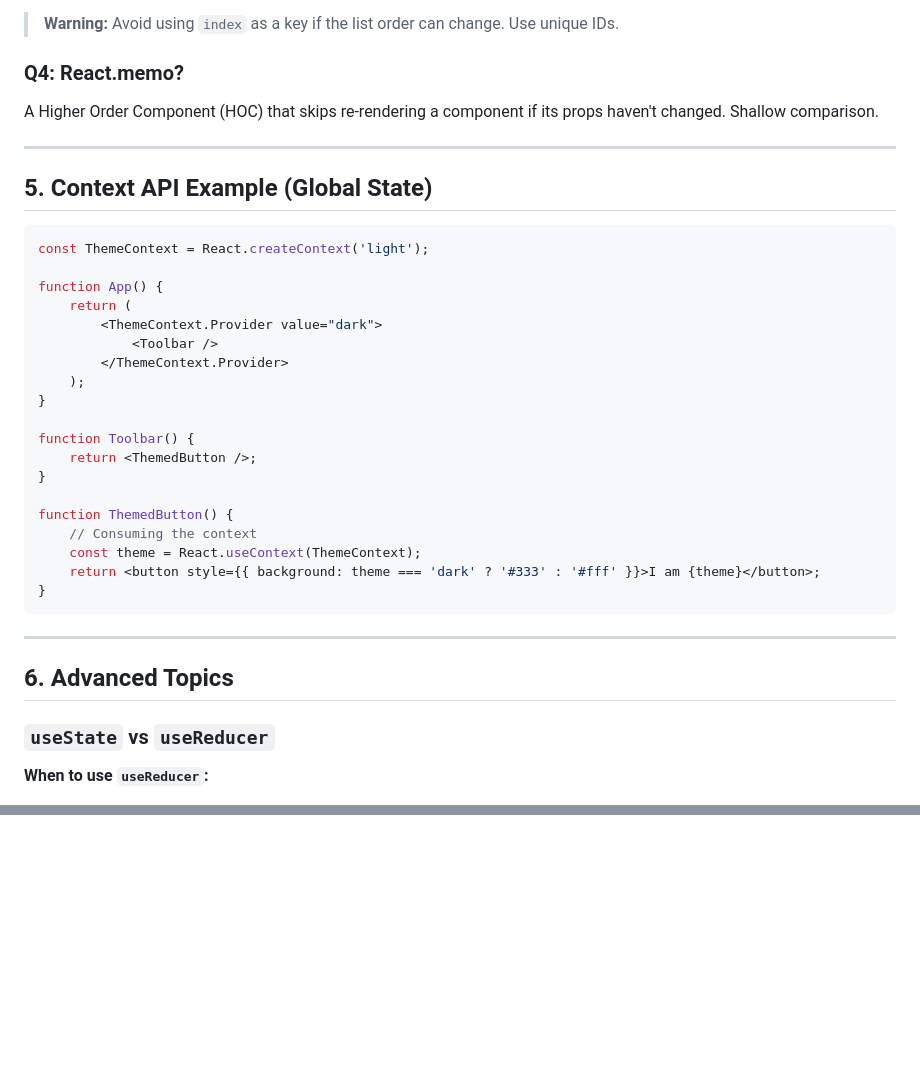
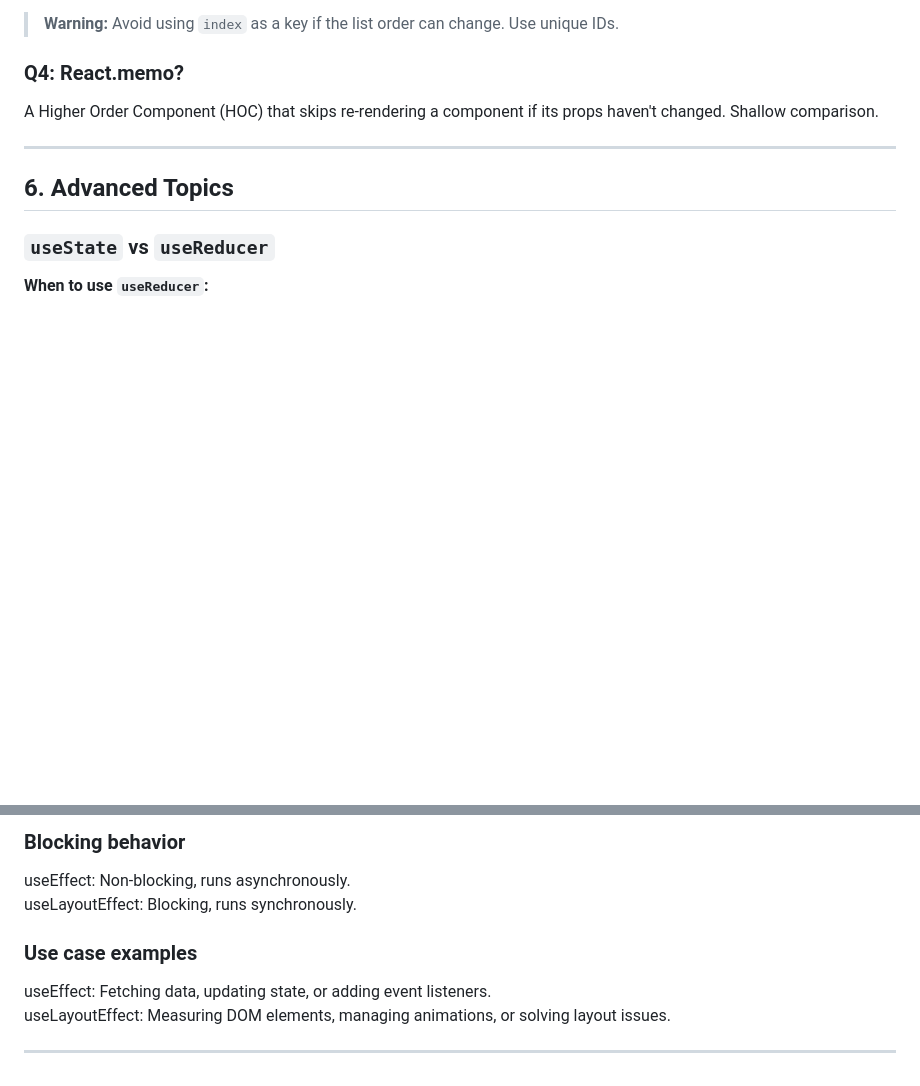
Before and after one commit to IzharMohammed/JavaScript, a Markdown page: concepts revision/react_interview_prep.md, 2 parts joined by grey strips. Rendered like a GitHub page; blank space fills up the shorter version.

Commit message:
Add more concepts

````diff
--- a/concepts revision/react_interview_prep.md
+++ b/concepts revision/react_interview_prep.md
@@ -80,31 +80,6 @@ A unique string attribute that helps React identify which items have changed, ad
 
 ### Q4: React.memo?
 A Higher Order Component (HOC) that skips re-rendering a component if its props haven't changed. Shallow comparison.
-
----
-
-## 5. Context API Example (Global State)
-```javascript
-const ThemeContext = React.createContext('light');
-
-function App() {
-    return (
-        <ThemeContext.Provider value="dark">
-            <Toolbar />
-        </ThemeContext.Provider>
-    );
-}
-
-function Toolbar() {
-    return <ThemedButton />;
-}
-
-function ThemedButton() {
-    // Consuming the context
-    const theme = React.useContext(ThemeContext);
-    return <button style={{ background: theme === 'dark' ? '#333' : '#fff' }}>I am {theme}</button>;
-}
-```
 
 ---
 
@@ -264,0 +314,9 @@ class ErrorBoundary extends React.Component {
+### Blocking behavior
+useEffect: Non-blocking, runs asynchronously. \
+useLayoutEffect: Blocking, runs synchronously.
+
+### Use case examples
+useEffect: Fetching data, updating state, or adding event listeners. \
+useLayoutEffect: Measuring DOM elements, managing animations, or solving layout issues.
+
+---
````
Also changed, not shown: other parts of concepts revision/react_interview_prep.md (+77 -3 lines).
